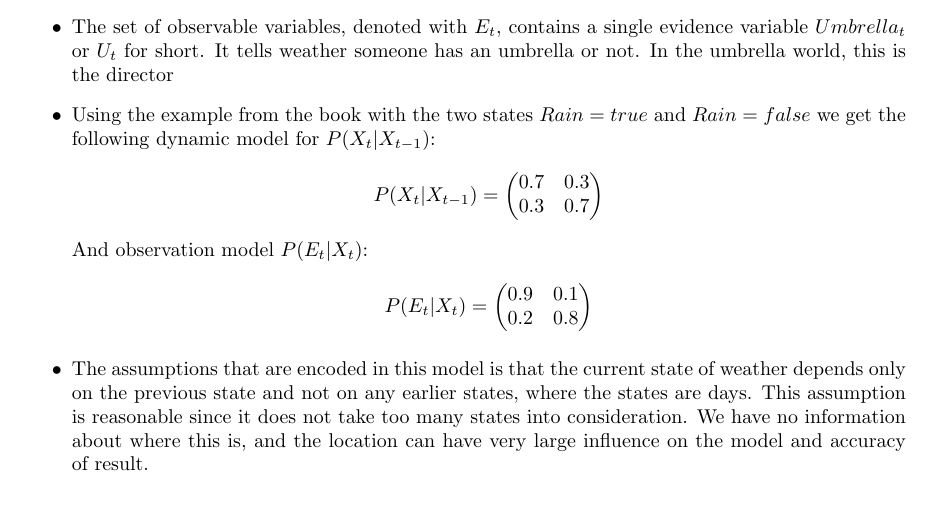
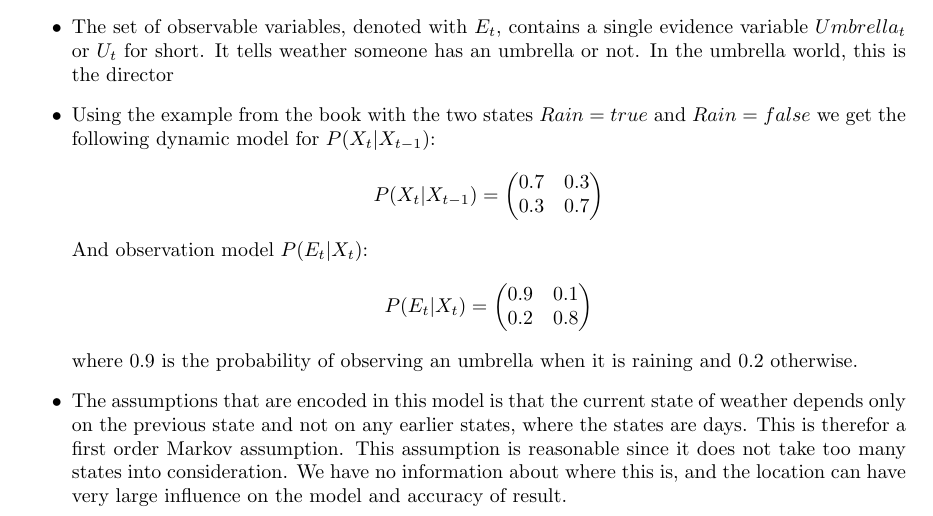
Before and after one commit to erikssommer/ai-methods, a LaTeX document (prob_reasoning_over_time/report.tex): part of the page, cut so that both start at the same text. Compiled offline with pdfLaTeX.

Commit message:
Updating description of matrix

```diff
--- a/prob_reasoning_over_time/report.tex
+++ b/prob_reasoning_over_time/report.tex
@@ -29,7 +29,8 @@
   \[P(X_t|X_{t-1})= \begin{pmatrix} 0.7 & 0.3 \\ 0.3 & 0.7 \end{pmatrix}\]
   And observation model \(P(E_t|X_t)\):
   \[P(E_t|X_t)= \begin{pmatrix} 0.9 & 0.1 \\ 0.2 & 0.8 \end{pmatrix}\]
-  \item The assumptions that are encoded in this model is that the current state of weather depends only on the previous state and not on any earlier states, where the states are days. This assumption is reasonable since it does not take too many states into consideration. We have no information about where this is, and the location can have very large influence on the model and accuracy of result.
+  where 0.9 is the probability of observing an umbrella when it is raining and 0.2 otherwise.
+  \item The assumptions that are encoded in this model is that the current state of weather depends only on the previous state and not on any earlier states, where the states are days. This is therefor a first order Markov assumption. This assumption is reasonable since it does not take too many states into consideration. We have no information about where this is, and the location can have very large influence on the model and accuracy of result.
 \end{itemize}
 
 
```
Also changed, not shown: prob_reasoning_over_time/report.pdf.
